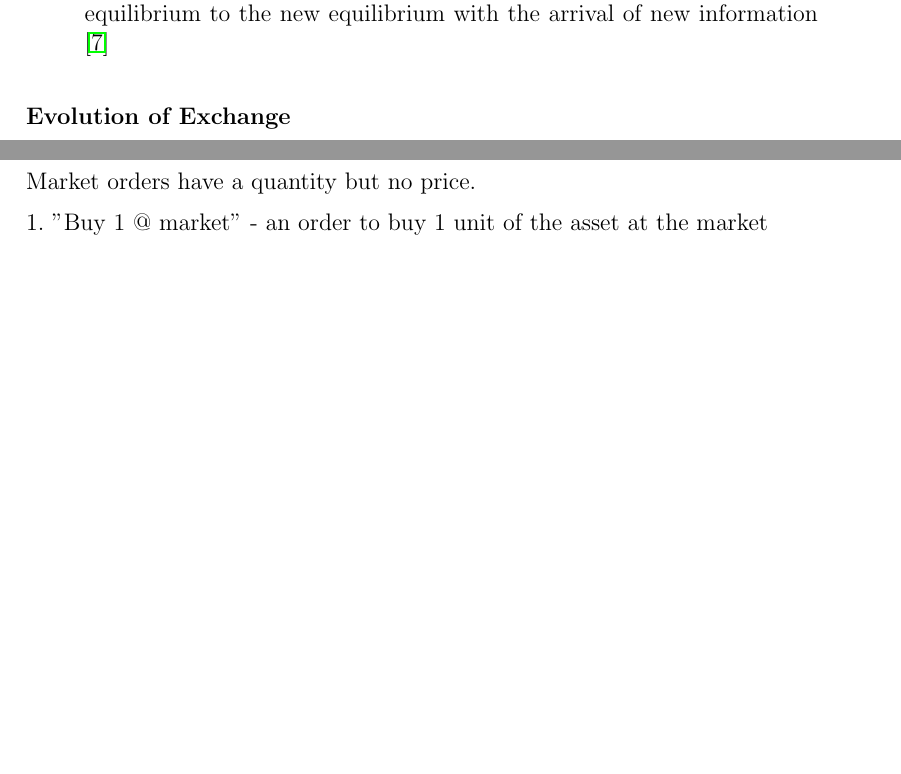
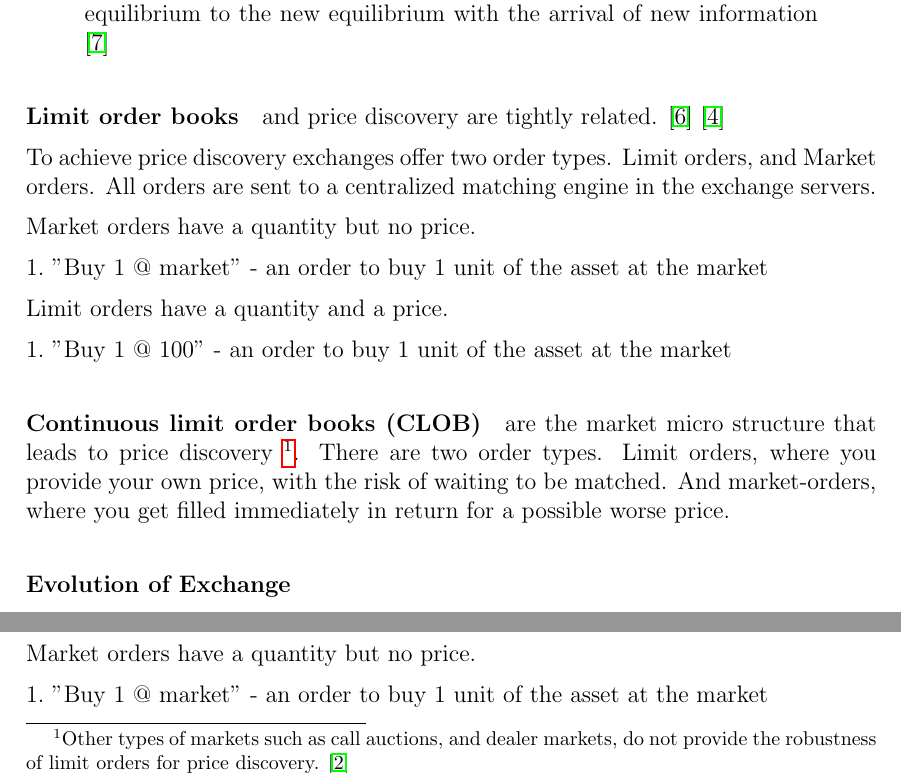
Before and after one commit to sidepit/whitepaper, a LaTeX paper (sidepit.tex): two parts of page 2 of 10 before the commit and two parts of page 2 of 11 after it, joined at a grey line, cut so that both start at the same text, the shorter picture padded with empty space. Compiled offline with pdfLaTeX.

Commit message:
added more to .tex

```diff
--- a/sidepit.tex
+++ b/sidepit.tex
@@ -7,7 +7,7 @@
 \usepackage{natbib}
 \usepackage[inline, shortlabels]{enumitem}
 \RequirePackage[a4paper,top=3.5cm,left=3cm,right=3cm,bottom=2.4cm]{geometry}
-\title{Fair Price Discovery with Decentrlized Exchange}
+\title{Fair Price Discovery with Decentralized Exchange}
 \author{Yehuda Jay Berg \\jaybny@gmail.com}
 \date{May 2021}
 
@@ -50,8 +50,28 @@ However, the price discovery function of an  exchange typically receives insuffi
     price discovery is dynamic in nature, and an efficient price discovery process is characterized by the fast adjustment of market prices from the old equilibrium to the new equilibrium with the arrival of new information \cite{RePEc:udb:wpaper:uwec-2005-01-r}
 \end{quote}
 
+\paragraph*{Limit order books} and price discovery are tightly related. \citep{RePEc:nbr:nberwo:6257} \cite{RePEc:eee:jfinec:v:17:y:1986:i:1:p:5-26}
+
+To achieve price discovery exchanges offer two order types. Limit orders, and Market orders. All orders are sent to a centralized matching engine in the exchange servers.
+
+Market orders have a quantity but no price.
+
+\begin{enumerate*}
+    \item "Buy 1 @ market" - an order to buy 1 unit of the asset at the market
+\end{enumerate*}
+
+Limit orders have a quantity and a price.
+
+\begin{enumerate*}
+    \item "Buy 1 @ 100" - an order to buy 1 unit of the asset at the market
+\end{enumerate*}
+
+
+\paragraph*{Continuous limit order books (CLOB)} are the market micro structure that leads to price discovery \footnote{Other types of markets such as call auctions, and dealer markets, do not provide the robustness of limit orders for price discovery. \cite{RePEc:hal:journl:hal-00459785}}. There are two order types. Limit orders, where you provide your own price, with the risk of waiting to be matched. And market-orders, where you get filled immediately in return for a possible worse price.
+
 
 \subsubsection*{Evolution of Exchange}
+
 \subsubsection*{The HFT Problem}
 \subsection*{Blockchain DEX Problems}
 \subsubsection*{MEV and Public Blockchains}
```
Also changed, not shown: sidepit.pdf.
